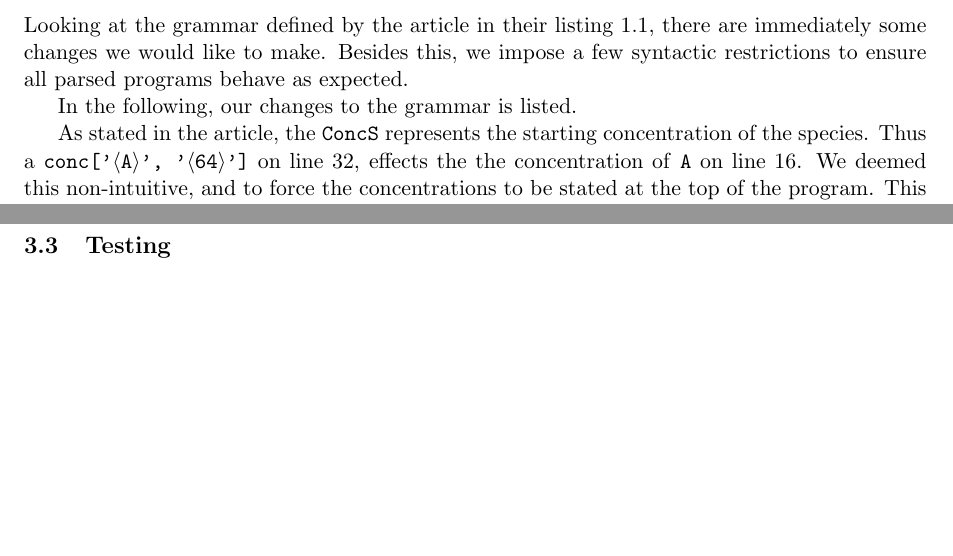
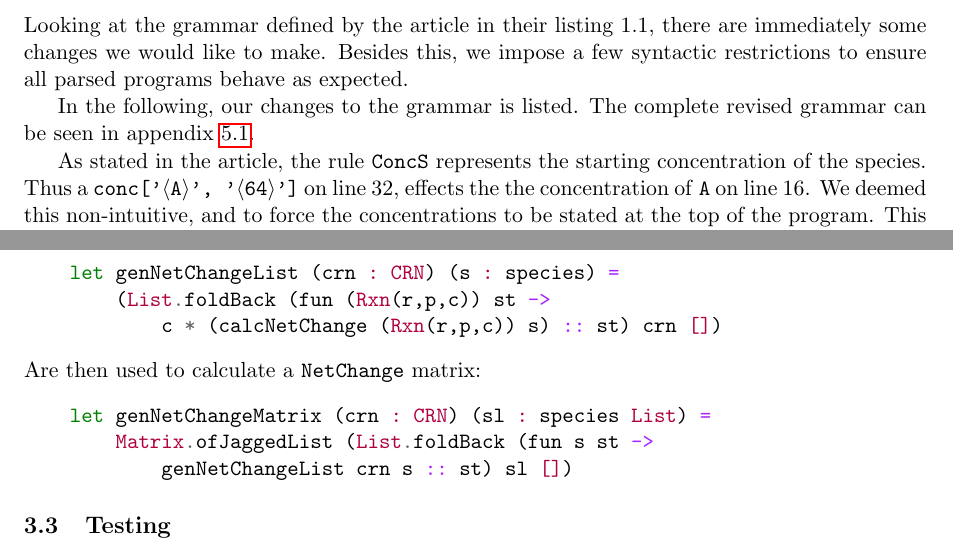
Before and after one commit to jona605a/molecularprogramming, a LaTeX document (report/main.tex, which reads report/1.crn_interpreter.tex, report/2.chemical_reaction.tex): two parts of pages 2 and 6 of 7, joined at a grey line, cut so that both start at the same text, the shorter picture padded with empty space. Compiled offline with pdfLaTeX.

Commit message:
Updates from Overleaf

```diff
--- a/report/1.crn_interpreter.tex
+++ b/report/1.crn_interpreter.tex
@@ -7,12 +7,12 @@ In the article \textit{CRN++: Molecular Programming Language}, Marko Vasic, Davi
 
 Looking at the grammar defined by the article in their listing 1.1, there are immediately some changes we would like to make. Besides this, we impose a few syntactic restrictions to ensure all parsed programs behave as expected.
 
-In the following, our changes to the grammar is listed.
+In the following, our changes to the grammar is listed. The complete revised grammar can be seen in appendix \ref{sec:grammar_revised}.
 
 
 
 
-As stated in the article, the \texttt{ConcS} represents the starting concentration of the species. Thus a \texttt{conc['$\langle \text{A} \rangle$', '$\langle \text{64} \rangle$']} on line 32, effects the the concentration of \texttt{A} on line 16. We deemed this non-intuitive, and to force the concentrations to be stated at the top of the program. This was done by changing the \texttt{RootList}:
+As stated in the article, the rule \texttt{ConcS} represents the starting concentration of the species. Thus a \texttt{conc['$\langle \text{A} \rangle$', '$\langle \text{64} \rangle$']} on line 32, effects the the concentration of \texttt{A} on line 16. We deemed this non-intuitive, and to force the concentrations to be stated at the top of the program. This was done by changing the \texttt{RootList}:
 \begin{tabbing}
     $\langle \text{Crn} \rangle$ \,::=\; \= \texttt{crn= \{'$\langle \text{ConcList} \rangle$' ',' $\langle \text{StepList} \rangle$}\} \\
 
--- a/report/2.chemical_reaction.tex
+++ b/report/2.chemical_reaction.tex
@@ -31,3 +27,14 @@ This and
+\begin{minted}{haskell}
+    let genNetChangeList (crn : CRN) (s : species) =
+        (List.foldBack (fun (Rxn(r,p,c)) st ->
+            c * (calcNetChange (Rxn(r,p,c)) s) :: st) crn [])
+\end{minted}
+Are then used to calculate a \texttt{NetChange} matrix:
+\begin{minted}{haskell}
+    let genNetChangeMatrix (crn : CRN) (sl : species List) =
+        Matrix.ofJaggedList (List.foldBack (fun s st ->
+            genNetChangeList crn s :: st) sl [])
+\end{minted}
 
 
 \subsection{Testing}
```
Also changed, not shown: report/2.chemical_reaction.tex (6 more changed lines).
